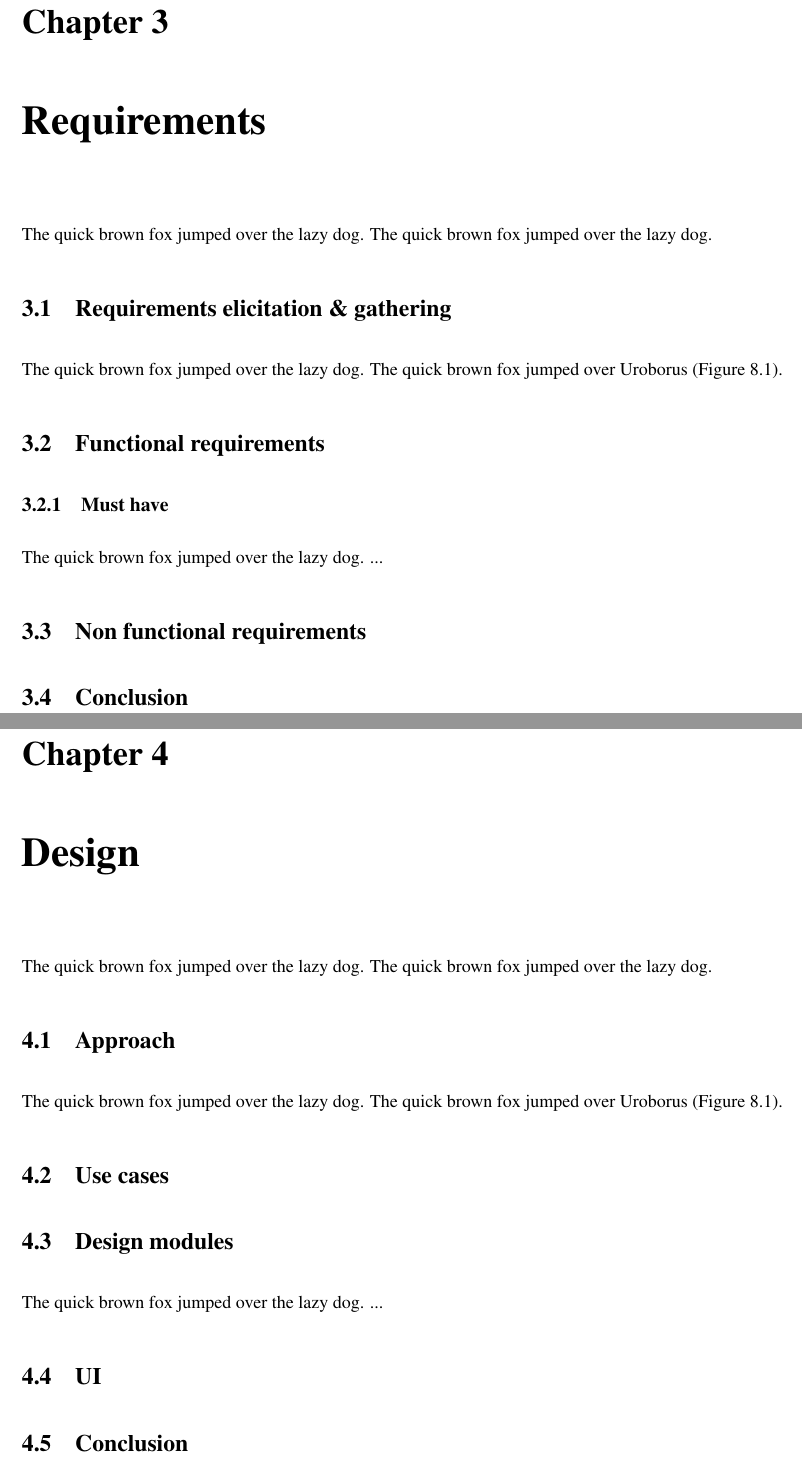
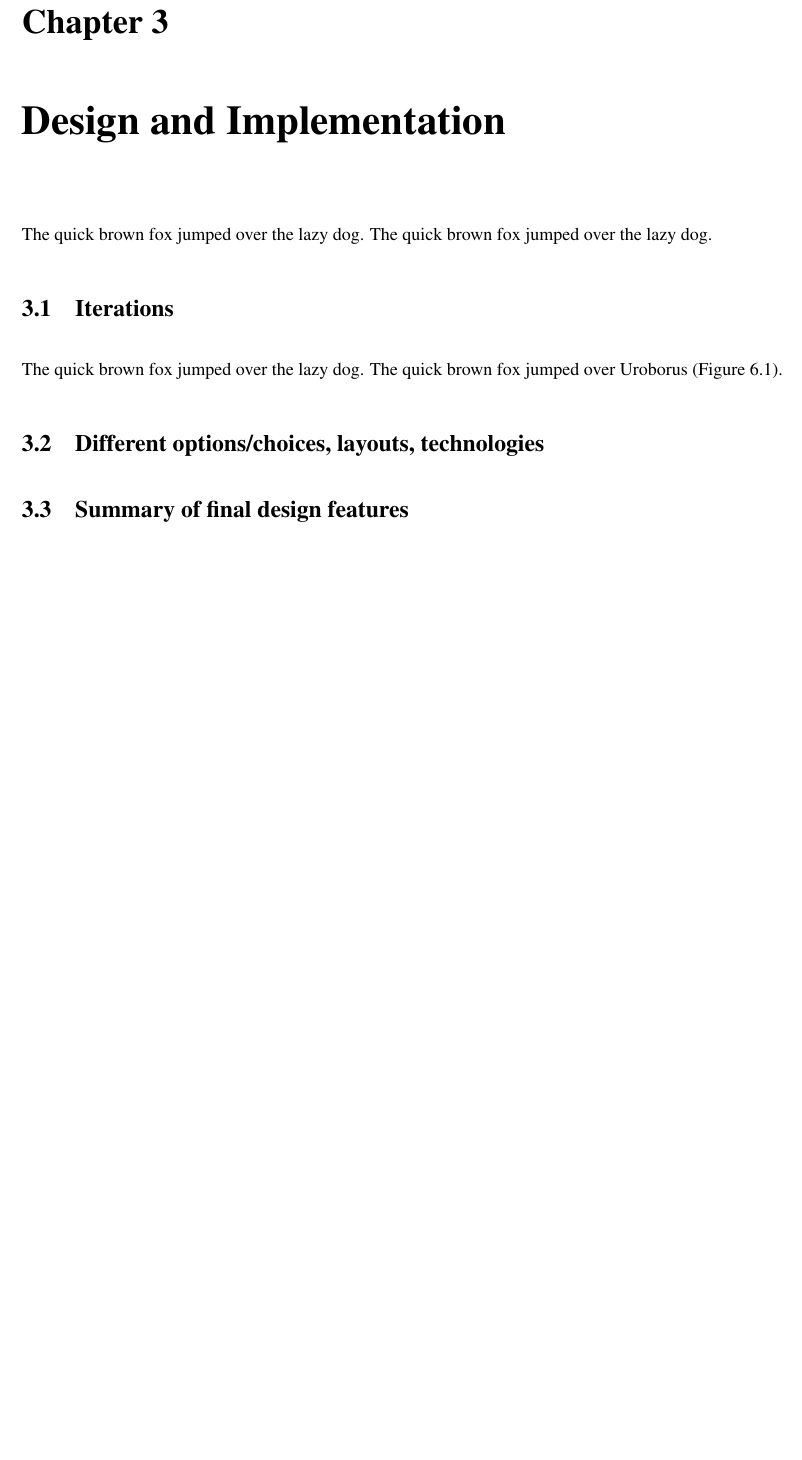
Before and after one commit to twsswt/scclippy, a LaTeX thesis (dissertation/l4proj.tex): two parts of pages 8 and 9 of 17 before the commit and part of page 8 of 15 after it, the two joined at a grey line, cut so that both start at the same text, the shorter picture padded with empty space. Compiled offline with pdfLaTeX.

Commit message:
Dissertation chapters and sections

```diff
--- a/dissertation/l4proj.tex
+++ b/dissertation/l4proj.tex
@@ -55,36 +57,16 @@ The quick brown fox jumped over Uroborus (Figure \ref{uroborus}).
 
-\chapter{Requirements}
+\section{Requirements}
+
+\chapter{Design and Implementation}
 The quick brown fox jumped over the lazy dog.
 The quick brown fox jumped over the lazy dog.
 
-\section{Requirements elicitation \& gathering}
+\section{Iterations}
 The quick brown fox jumped over the lazy dog.
 The quick brown fox jumped over Uroborus (Figure \ref{uroborus}).
 
-\section{Functional requirements}
+\section{Different options/choices, layouts, technologies}
 
-\subsection{Must have}
+\section{Summary of final design features}
 The quick brown fox jumped over the lazy dog.
 ...
-
-\section{Non functional requirements}
-
-\section{Conclusion}
-
-\chapter{Design}
-The quick brown fox jumped over the lazy dog.
-The quick brown fox jumped over the lazy dog.
-
-\section{Approach}
-The quick brown fox jumped over the lazy dog.
-The quick brown fox jumped over Uroborus (Figure \ref{uroborus}).
-
-\section{Use cases}
-
-\section{Design modules}
-The quick brown fox jumped over the lazy dog.
-...
-
-\section{UI}
-
-\section{Conclusion}
```
Also changed, not shown: dissertation/l4proj.tex (42 more changed lines).
